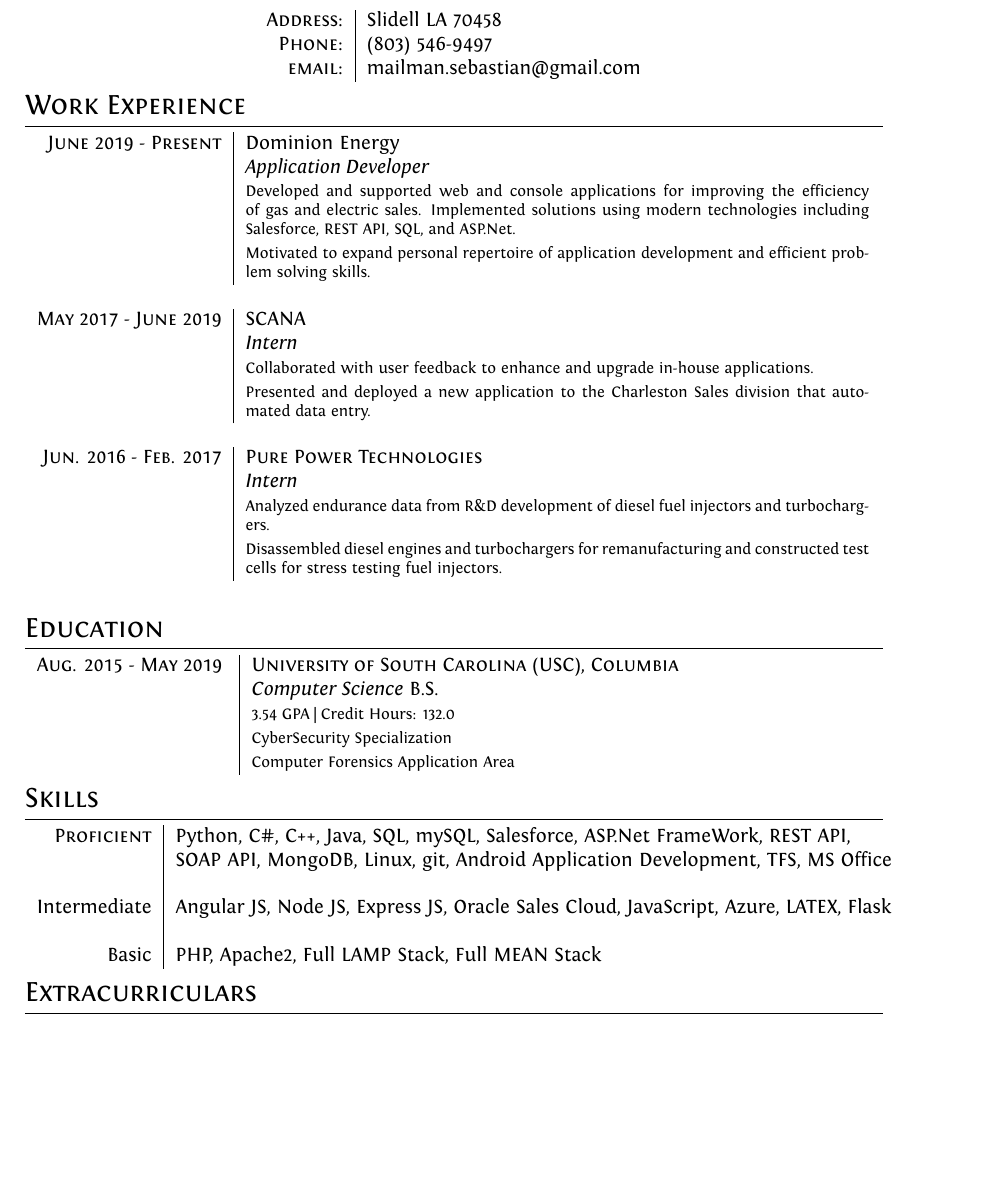
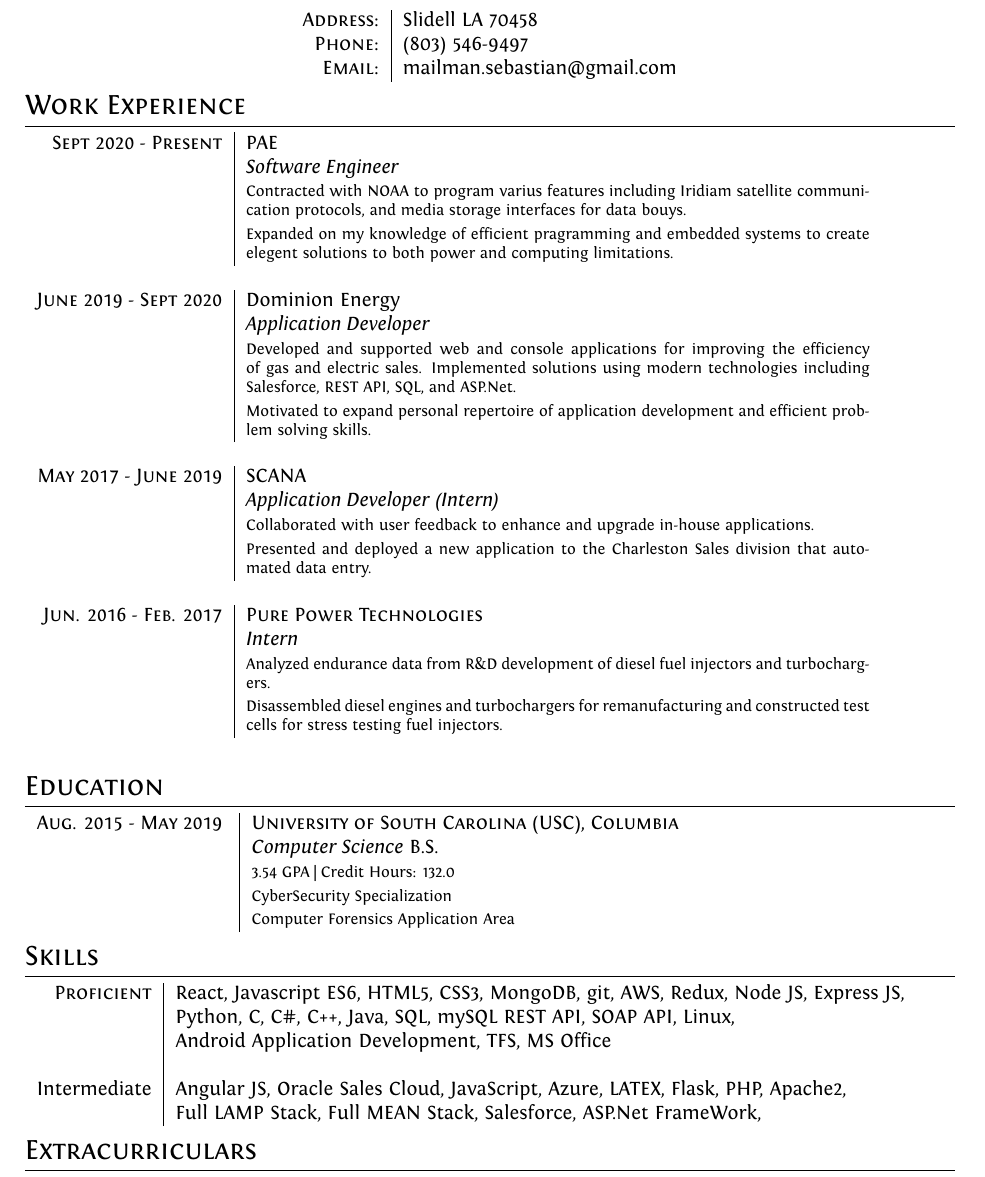
Before and after one commit to SebastianMartin/Resume, a LaTeX CV (cv.tex): part of the page before the commit and part of page 1 of 2 after it, cut so that both start at the same text, the shorter picture padded with empty space. Compiled offline with XeLaTeX.

Commit message:
new changes

```diff
--- a/cv.tex
+++ b/cv.tex
@@ -71,22 +34,28 @@
 	\begin{tabular}{r|l}
     \textsc{Address:}   & Slidell LA 70458\\
     \textsc{Phone:}     & (803) 546-9497\\
-    \textsc{email:}     & {mailman.sebastian@gmail.com}
+    \textsc{Email:}     & {mailman.sebastian@gmail.com}
 \end{tabular}
 \end{center}
+
 
 
 %Section: Work Experience at the top
 \section{Work Experience}
 \begin{tabular}{r|p{11cm}}
- \textsc{June 2019 - Present} & Dominion Energy
+ \textsc{Sept 2020 - Present} & PAE
+ \\&\emph{Software Engineer}\\
+ &\footnotesize{Contracted with NOAA to program varius features including Iridiam satellite communication protocols, and media storage interfaces for data bouys.} \\ & \footnotesize{Expanded on my knowledge of efficient pragramming and embedded systems to create elegent solutions to both power and computing limitations.
+ }\\\multicolumn{2}{c}{} \\
+
+ \textsc{June 2019 - Sept 2020} & Dominion Energy
  \\&\emph{Application Developer}\\
  &\footnotesize{Developed and supported web and console applications for improving the efficiency of gas and electric sales.
 Implemented solutions using modern technologies including Salesforce, REST API, SQL, and ASP.Net.} \\ & \footnotesize{Motivated to expand personal repertoire of application development and efficient problem solving skills.
  }\\\multicolumn{2}{c}{} \\
 
  \textsc{May 2017 - June 2019} & SCANA
- \\&\emph{Intern}\\
+ \\&\emph{Application Developer (Intern)}\\
  &\footnotesize{Collaborated with user feedback to enhance and upgrade in-house applications.} \\& \footnotesize{Presented and deployed a new application to the Charleston Sales division that automated data entry.
  }\\\multicolumn{2}{c}{} \\
 
@@ -107,10 +76,9 @@
 \end{tabular}
 \section{Skills}
 \begin{tabular}{r|l}
-\textsc{Proficient     }& Python, C\#, C++, Java, SQL, mySQL, Salesforce, ASP.Net FrameWork, REST API,\\& SOAP API, MongoDB, Linux, git, Android Application Development, TFS, MS Office\\
+\textsc{Proficient     }& React, Javascript ES6, HTML5, CSS3, MongoDB, git, AWS, Redux, Node JS, Express JS,\\& Python, C, C\#, C++, Java, SQL, mySQL REST API, SOAP API, Linux,\\& Android Application Development, TFS, MS Office\\
 \\
-Intermediate &  Angular JS, Node JS, Express JS, Oracle Sales Cloud, JavaScript, Azure, LATEX, Flask \\\\
- Basic & PHP, Apache2, Full LAMP Stack, Full MEAN Stack
+Intermediate &  Angular JS, Oracle Sales Cloud, JavaScript, Azure, LATEX, Flask, PHP, Apache2,\\& Full LAMP Stack, Full MEAN Stack, Salesforce, ASP.Net FrameWork,
 
 \end{tabular}
 
```
Also changed, not shown: cv.pdf, cv.tex (39 more changed lines), 2 other files.
